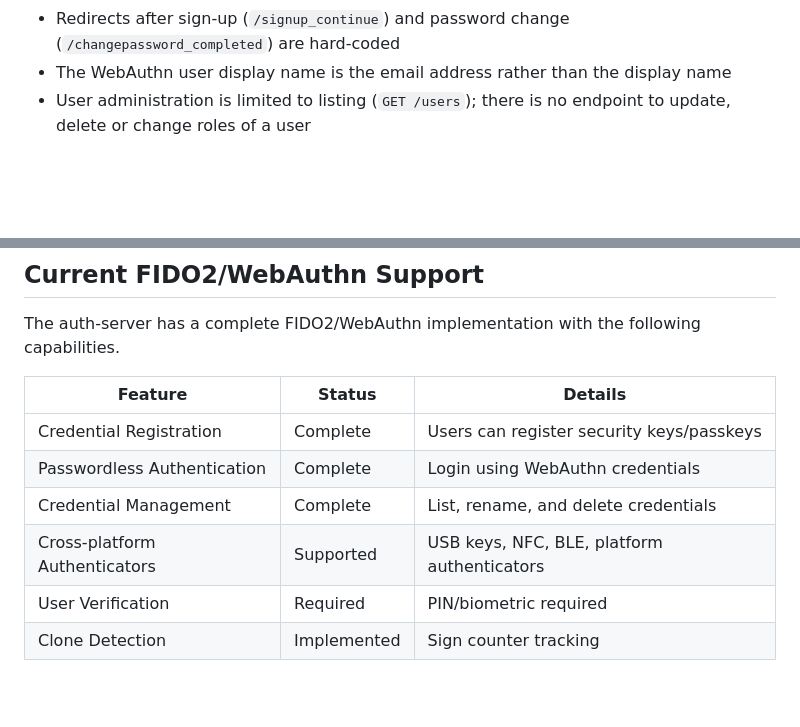
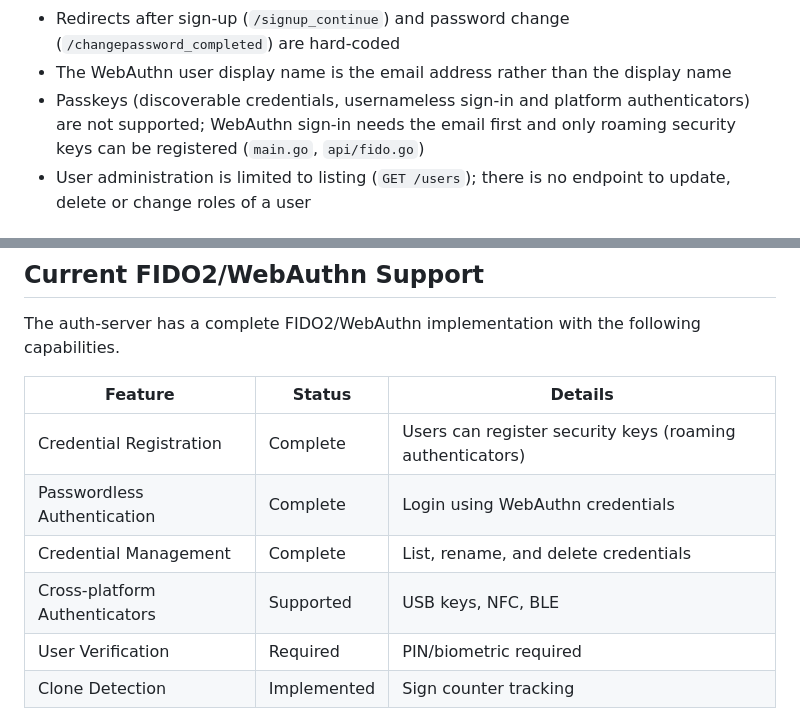
Before and after one commit to alexhokl/auth-server, a Markdown page: README.md, 2 parts joined by grey strips. Rendered like a GitHub page; blank space fills up the shorter version.

Commit message:
Clarified in README that passkeys are not supported
Registration is limited to roaming authenticators and sign-in needs the email
first, so only WebAuthn with security keys is supported.

```diff
--- a/README.md
+++ b/README.md
@@ -109,6 +109,9 @@ It is based on the following libraries.
   (`/changepassword_completed`) are hard-coded
 - The WebAuthn user display name is the email address rather than the display
   name
+- Passkeys (discoverable credentials, usernameless sign-in and platform
+  authenticators) are not supported; WebAuthn sign-in needs the email first and
+  only roaming security keys can be registered (`main.go`, `api/fido.go`)
 - User administration is limited to listing (`GET /users`); there is no
   endpoint to update, delete or change roles of a user
 
@@ -290,10 +293,10 @@ capabilities.
 
 | Feature | Status | Details |
 |---------|--------|---------|
-| Credential Registration | Complete | Users can register security keys/passkeys |
+| Credential Registration | Complete | Users can register security keys (roaming authenticators) |
 | Passwordless Authentication | Complete | Login using WebAuthn credentials |
 | Credential Management | Complete | List, rename, and delete credentials |
-| Cross-platform Authenticators | Supported | USB keys, NFC, BLE, platform authenticators |
+| Cross-platform Authenticators | Supported | USB keys, NFC, BLE |
 | User Verification | Required | PIN/biometric required |
 | Clone Detection | Implemented | Sign counter tracking |
 
```
